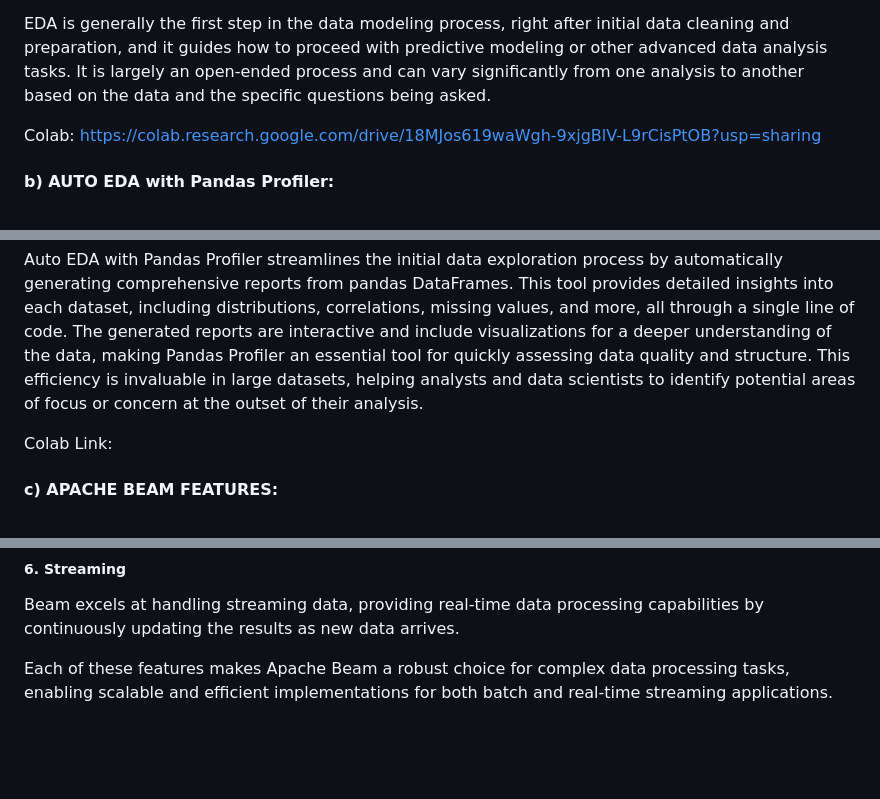
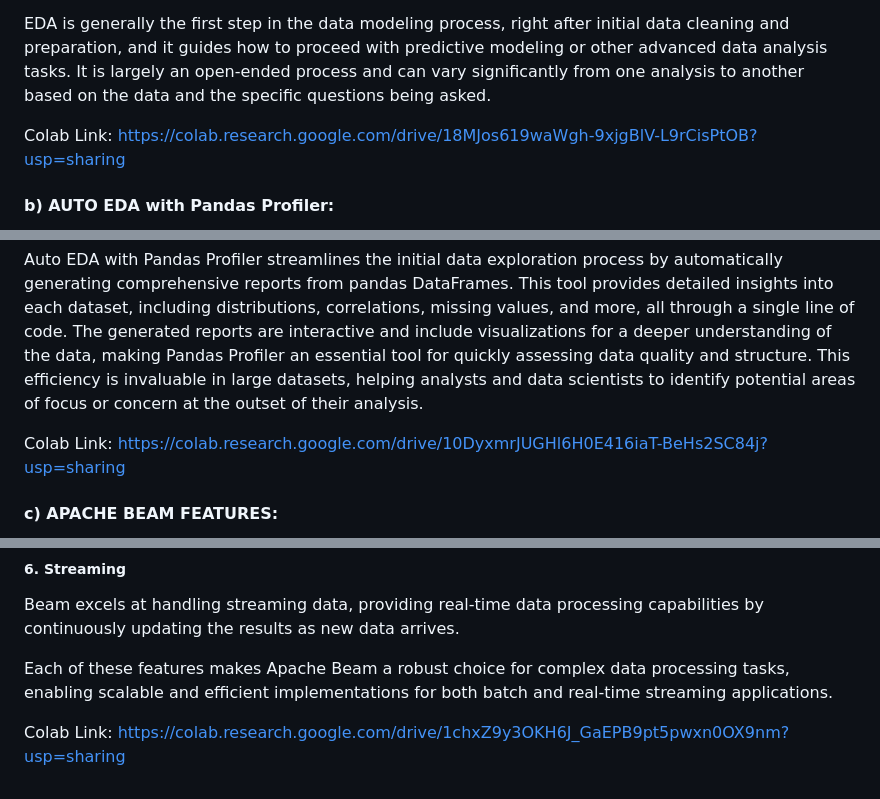
Before and after one commit to BharathiVetukuri/CMPE-255_DataMining, a Markdown page: ApacheBeam_DataEngineering/README.md, 3 parts joined by grey strips. Drawn GitHub-style; blank space fills up the shorter version.

```diff
--- a/ApacheBeam_DataEngineering/README.md
+++ b/ApacheBeam_DataEngineering/README.md
@@ -31,7 +31,7 @@ Prepare for Further Analysis: Prepare data for further processing, including cle
 
 EDA is generally the first step in the data modeling process, right after initial data cleaning and preparation, and it guides how to proceed with predictive modeling or other advanced data analysis tasks. It is largely an open-ended process and can vary significantly from one analysis to another based on the data and the specific questions being asked.
 
-Colab: https://colab.research.google.com/drive/18MJos619waWgh-9xjgBlV-L9rCisPtOB?usp=sharing
+Colab Link: https://colab.research.google.com/drive/18MJos619waWgh-9xjgBlV-L9rCisPtOB?usp=sharing
 
 #### b) AUTO EDA with Pandas Profiler:
 
@@ -39,7 +39,7 @@ For this part of the assignment I have chosen Pandas Profiler tool to perform ED
 
 Auto EDA with Pandas Profiler streamlines the initial data exploration process by automatically generating comprehensive reports from pandas DataFrames. This tool provides detailed insights into each dataset, including distributions, correlations, missing values, and more, all through a single line of code. The generated reports are interactive and include visualizations for a deeper understanding of the data, making Pandas Profiler an essential tool for quickly assessing data quality and structure. This efficiency is invaluable in large datasets, helping analysts and data scientists to identify potential areas of focus or concern at the outset of their analysis.
 
-Colab Link:
+Colab Link: https://colab.research.google.com/drive/10DyxmrJUGHl6H0E416iaT-BeHs2SC84j?usp=sharing
 
 #### c) APACHE BEAM FEATURES:
 
@@ -64,3 +64,5 @@ Beam supports reading from and writing to various data sources and sinks. This i
 Beam excels at handling streaming data, providing real-time data processing capabilities by continuously updating the results as new data arrives.
 
 Each of these features makes Apache Beam a robust choice for complex data processing tasks, enabling scalable and efficient implementations for both batch and real-time streaming applications.
+
+Colab Link: https://colab.research.google.com/drive/1chxZ9y3OKH6J_GaEPB9pt5pwxn0OX9nm?usp=sharing
```
Also changed, not shown: other parts of ApacheBeam_DataEngineering/README.md (+1 -1 lines).
